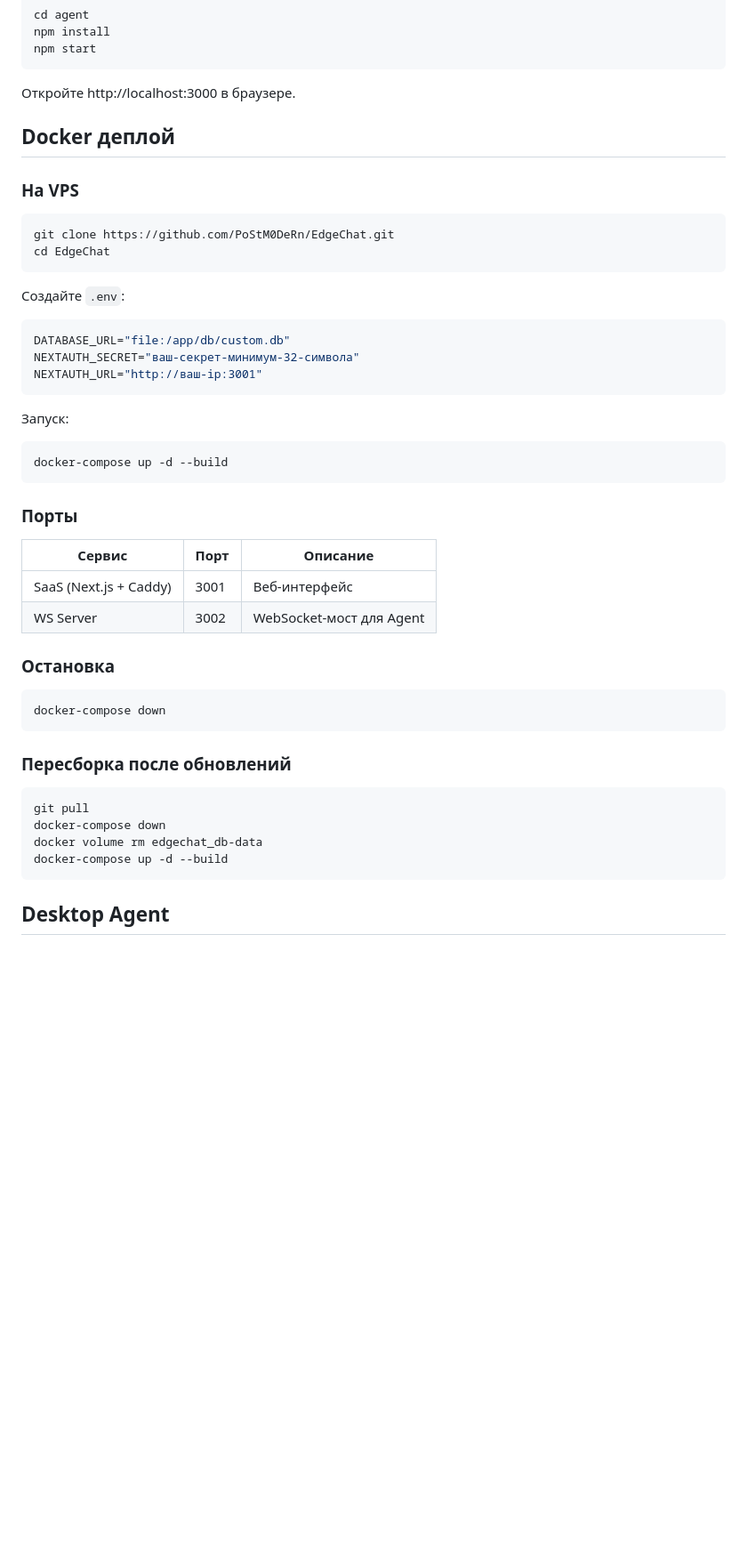
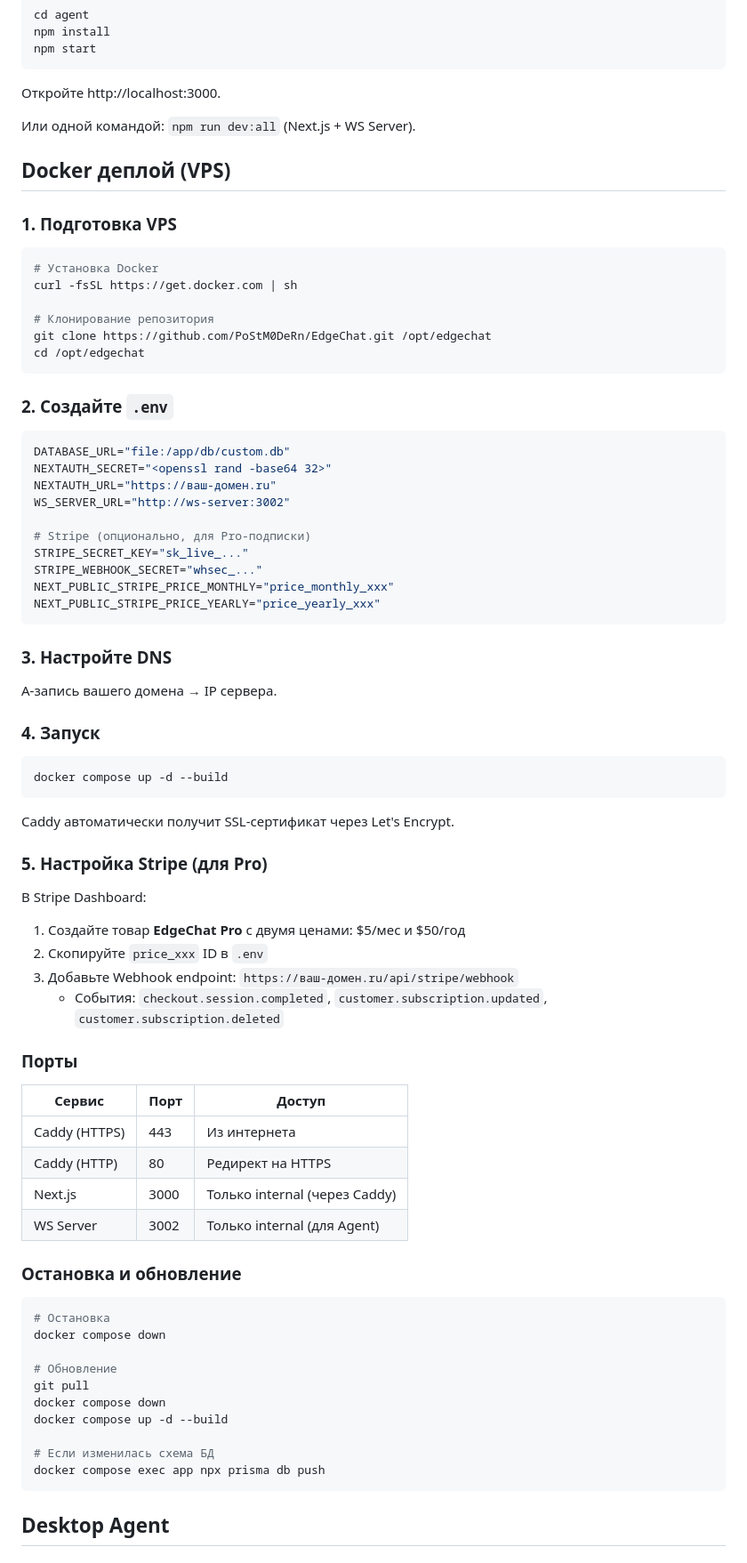
Before and after one commit to PoStM0DeRn/EdgeChat, a Markdown page: README.md, the part around one of its changes. Shown at 89% size. GitHub-like rendering; blank space fills up the shorter version.

Commit message:
docs: update README with Docker deploy, Stripe setup, Free/Pro plans, and project structure

````diff
--- a/README.md
+++ b/README.md
@@ -100,51 +97,80 @@ npm install
 npm start
 ```
 
-Откройте http://localhost:3000 в браузере.
+Откройте http://localhost:3000.
 
-## Docker деплой
+Или одной командой: `npm run dev:all` (Next.js + WS Server).
 
-### На VPS
+## Docker деплой (VPS)
+
+### 1. Подготовка VPS
 
 ```bash
-git clone https://github.com/PoStM0DeRn/EdgeChat.git
-cd EdgeChat
+# Установка Docker
+curl -fsSL https://get.docker.com | sh
+
+# Клонирование репозитория
+git clone https://github.com/PoStM0DeRn/EdgeChat.git /opt/edgechat
+cd /opt/edgechat
 ```
 
-Создайте `.env`:
+### 2. Создайте `.env`
 
 ```env
 DATABASE_URL="file:/app/db/custom.db"
-NEXTAUTH_SECRET="ваш-секрет-минимум-32-символа"
-NEXTAUTH_URL="http://ваш-ip:3001"
+NEXTAUTH_SECRET="<openssl rand -base64 32>"
+NEXTAUTH_URL="https://ваш-домен.ru"
+WS_SERVER_URL="http://ws-server:3002"
+
+# Stripe (опционально, для Pro-подписки)
+STRIPE_SECRET_KEY="sk_live_..."
+STRIPE_WEBHOOK_SECRET="whsec_..."
+NEXT_PUBLIC_STRIPE_PRICE_MONTHLY="price_monthly_xxx"
+NEXT_PUBLIC_STRIPE_PRICE_YEARLY="price_yearly_xxx"
 ```
 
-Запуск:
+### 3. Настройте DNS
+
+A-запись вашего домена → IP сервера.
+
+### 4. Запуск
 
 ```bash
-docker-compose up -d --build
+docker compose up -d --build
 ```
+
+Caddy автоматически получит SSL-сертификат через Let's Encrypt.
+
+### 5. Настройка Stripe (для Pro)
+
+В Stripe Dashboard:
+1. Создайте товар **EdgeChat Pro** с двумя ценами: $5/мес и $50/год
+2. Скопируйте `price_xxx` ID в `.env`
+3. Добавьте Webhook endpoint: `https://ваш-домен.ru/api/stripe/webhook`
+   - События: `checkout.session.completed`, `customer.subscription.updated`, `customer.subscription.deleted`
 
 ### Порты
 
-| Сервис | Порт | Описание |
-|--------|------|----------|
-| SaaS (Next.js + Caddy) | 3001 | Веб-интерфейс |
-| WS Server | 3002 | WebSocket-мост для Agent |
+| Сервис | Порт | Доступ |
+|--------|------|--------|
+| Caddy (HTTPS) | 443 | Из интернета |
+| Caddy (HTTP) | 80 | Редирект на HTTPS |
+| Next.js | 3000 | Только internal (через Caddy) |
+| WS Server | 3002 | Только internal (для Agent) |
 
-### Остановка
+### Остановка и обновление
 
 ```bash
-docker-compose down
-```
+# Остановка
+docker compose down
 
-### Пересборка после обновлений
+# Обновление
+git pull
+docker compose down
+docker compose up -d --build
 
-```bash
-git pull
-docker-compose down
-docker volume rm edgechat_db-data
-docker-compose up -d --build
+# Если изменилась схема БД
+docker compose exec app npx prisma db push
 ```
 
 ## Desktop Agent
````
Also changed, not shown: other parts of README.md (+65 -46 lines).
